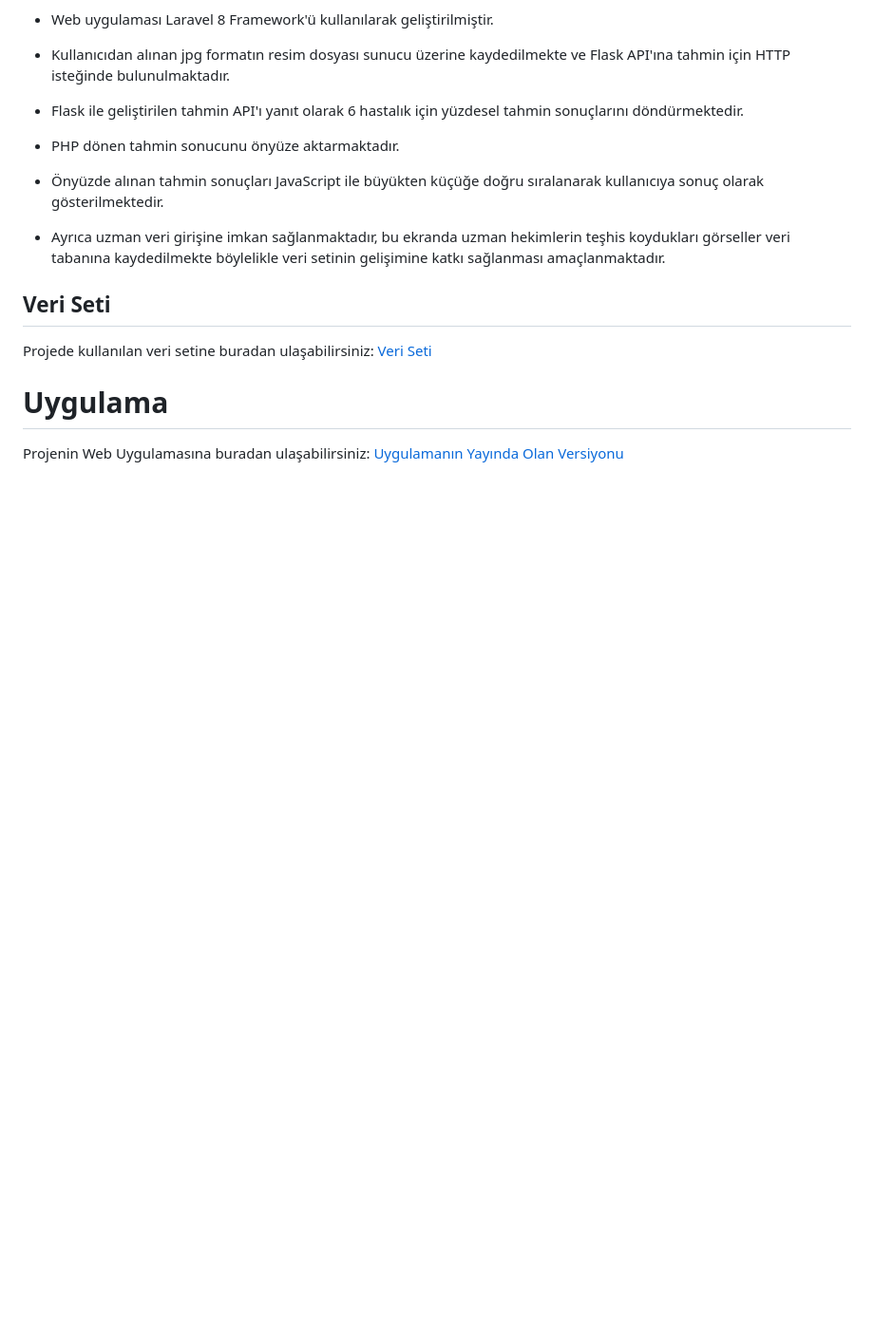
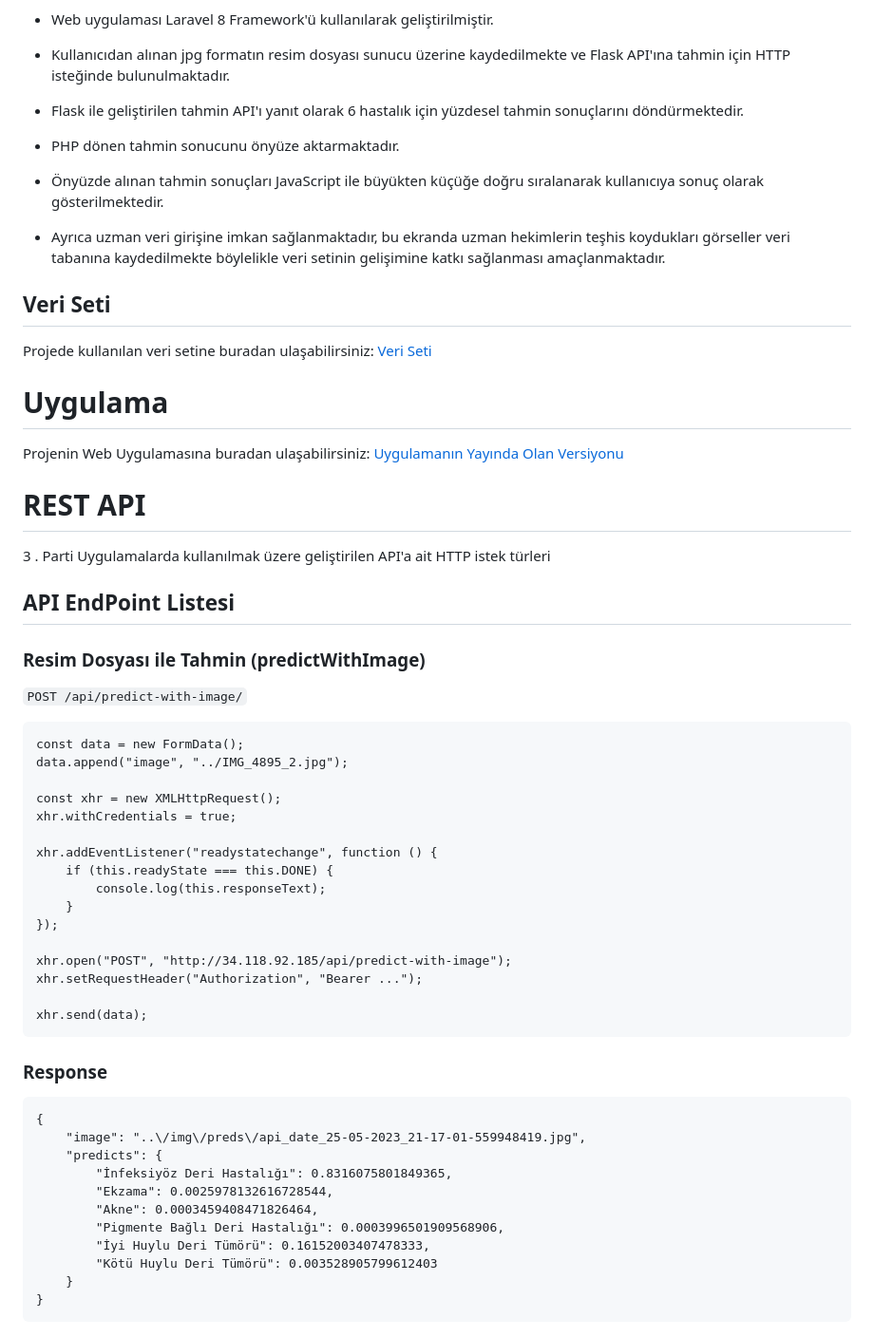
Before and after one commit to ttmtal-tubitak/dhtu, a Markdown page: README.md, the part around the change. Shown at 95% size. Drawn GitHub-style; blank space fills up the shorter version.

Commit message:
api end points readme

```diff
--- a/README.md
+++ b/README.md
@@ -32,3 +32,44 @@ Projede kullanılan veri setine buradan ulaşabilirsiniz: [Veri Seti](https://ww
 # Uygulama
 
 Projenin Web Uygulamasına buradan ulaşabilirsiniz: [Uygulamanın Yayında Olan Versiyonu](http://34.118.92.185)
+
+# REST API
+
+3 . Parti Uygulamalarda kullanılmak üzere geliştirilen API'a ait HTTP istek türleri
+
+## API EndPoint Listesi
+
+### Resim Dosyası ile Tahmin (predictWithImage)
+
+`POST /api/predict-with-image/`
+
+    const data = new FormData();
+    data.append("image", "../IMG_4895_2.jpg");
+
+    const xhr = new XMLHttpRequest();
+    xhr.withCredentials = true;
+
+    xhr.addEventListener("readystatechange", function () {
+        if (this.readyState === this.DONE) {
+            console.log(this.responseText);
+        }
+    });
+
+    xhr.open("POST", "http://34.118.92.185/api/predict-with-image");
+    xhr.setRequestHeader("Authorization", "Bearer ...");
+
+    xhr.send(data);
+
+### Response
+
+    {
+        "image": "..\/img\/preds\/api_date_25-05-2023_21-17-01-559948419.jpg",
+        "predicts": {
+            "İnfeksiyöz Deri Hastalığı": 0.8316075801849365,
+            "Ekzama": 0.0025978132616728544,
+            "Akne": 0.0003459408471826464,
+            "Pigmente Bağlı Deri Hastalığı": 0.0003996501909568906,
+            "İyi Huylu Deri Tümörü": 0.16152003407478333,
+            "Kötü Huylu Deri Tümörü": 0.003528905799612403
+        }
+    }
```
